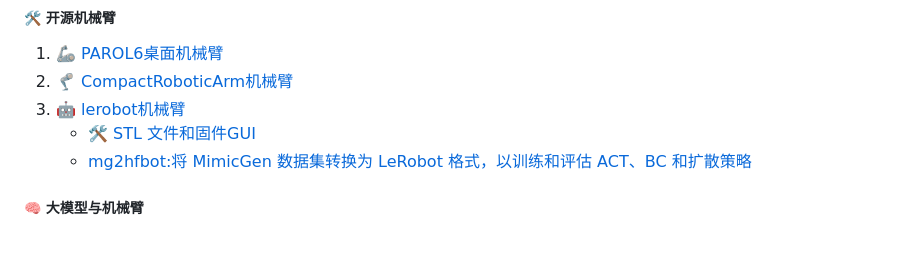
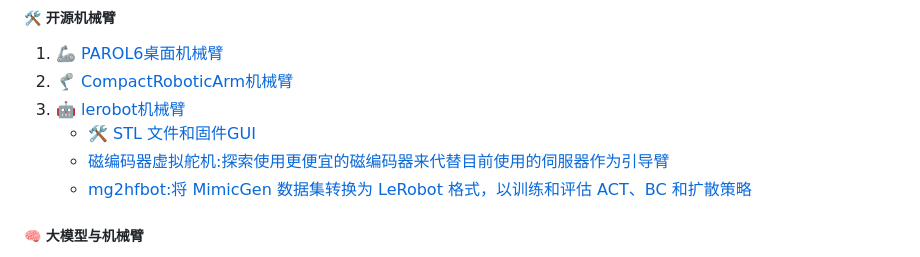
Before and after one commit to xiongy24/xiongy24.github.io, a Markdown page: README.md, the part around the change. Drawn GitHub-style.

```diff
--- a/README.md
+++ b/README.md
@@ -70,6 +70,7 @@
 2. 🦿 [CompactRoboticArm机械臂](https://github.com/mvgjorge/CompactRoboticArm?tab=readme-ov-file)
 3. 🤖 [lerobot机械臂](https://github.com/huggingface/lerobot)
    - 🛠️ [STL 文件和固件GUI ](https://github.com/TheRobotStudio/SO-ARM100)
+   - [磁编码器虚拟舵机:探索使用更便宜的磁编码器来代替目前使用的伺服器作为引导臂](https://github.com/avenhaus/SO-ARM100-Encoders)
    - [mg2hfbot:将 MimicGen 数据集转换为 LeRobot 格式，以训练和评估 ACT、BC 和扩散策略](https://github.com/kywch/mg2hfbot)
 
 ##### 🧠 大模型与机械臂
```
